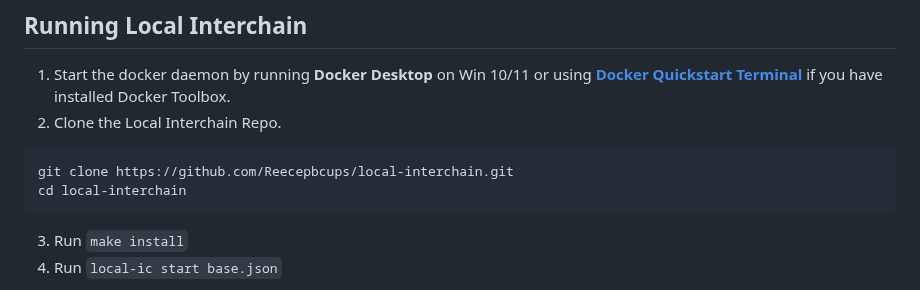
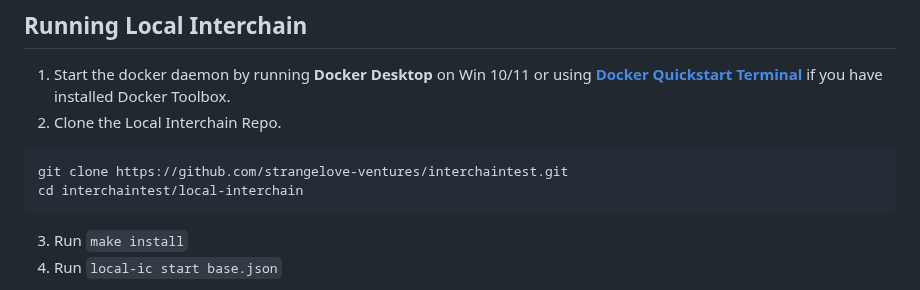
Before and after one commit to strangelove-ventures/interchaintest, a Markdown page: local-interchain/docs/WINDOWS.md, the part around one of its changes. Drawn GitHub-style.

````diff
--- a/local-interchain/docs/WINDOWS.md
+++ b/local-interchain/docs/WINDOWS.md
@@ -100,8 +100,8 @@ After finishing the steps above, open a new cmd or shell, and you will be able t
 1. Start the docker daemon by running **Docker Desktop** on Win 10/11 or using [**Docker Quickstart Terminal**](https://github.com/microsoft/docker/blob/master/docs/installation/windows.md#using-the-docker-quickstart-terminal) if you have installed Docker Toolbox.
 2. Clone the Local Interchain Repo.
 ```bash
-git clone https://github.com/Reecepbcups/local-interchain.git
-cd local-interchain
+git clone https://github.com/strangelove-ventures/interchaintest.git
+cd interchaintest/local-interchain
 ```
 3. Run `make install`
 4. Run `local-ic start base.json`
````
Also changed, not shown: other parts of local-interchain/docs/WINDOWS.md (+4 -4 lines), local-interchain/README.md (+1 -1 lines).
